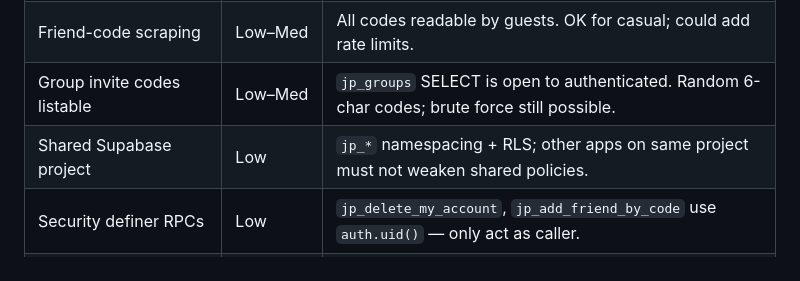
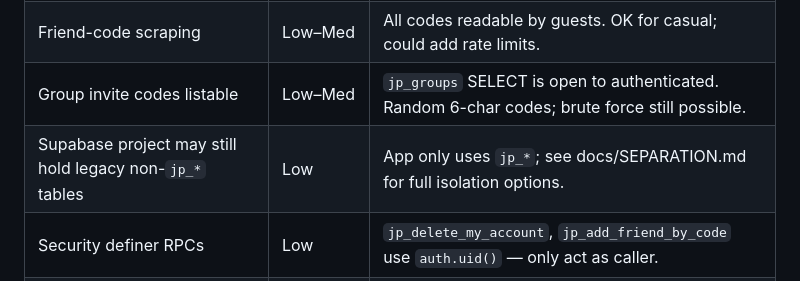
Before and after one commit to PolicySnapAdmin/just-push, a Markdown page: docs/SECURITY.md, the part around the change. Drawn GitHub-style.

Commit message:
Align architecture/security docs with Push Thru isolation

```diff
--- a/docs/SECURITY.md
+++ b/docs/SECURITY.md
@@ -102,7 +102,7 @@ These are **not** hidden — the game needs them:
 | Unlimited anonymous signups | Medium | Spam accounts / leaderboard noise. Mitigate with rate limits / captcha later. |
 | Friend-code scraping | Low–Med | All codes readable by guests. OK for casual; could add rate limits. |
 | Group invite codes listable | Low–Med | `jp_groups` SELECT is open to authenticated. Random 6-char codes; brute force still possible. |
-| Shared Supabase project | Low | `jp_*` namespacing + RLS; other apps on same project must not weaken shared policies. |
+| Supabase project may still hold legacy non-`jp_*` tables | Low | App only uses `jp_*`; see docs/SEPARATION.md for full isolation options. |
 | Security definer RPCs | Low | `jp_delete_my_account`, `jp_add_friend_by_code` use `auth.uid()` — only act as caller. |
 | No server rate limits on posts/DMs | Low | Client cooldowns only; re-enable chat carefully. |
 | Client sets scores via REST | **Mitigated** | Score columns locked by trigger; play uses RPCs only (increment/capped). |
```
Also changed, not shown: docs/ARCHITECTURE.md (+1 -1 lines).
